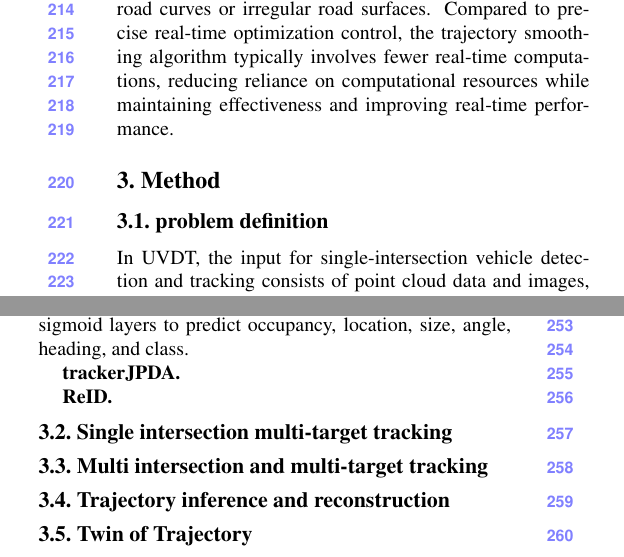
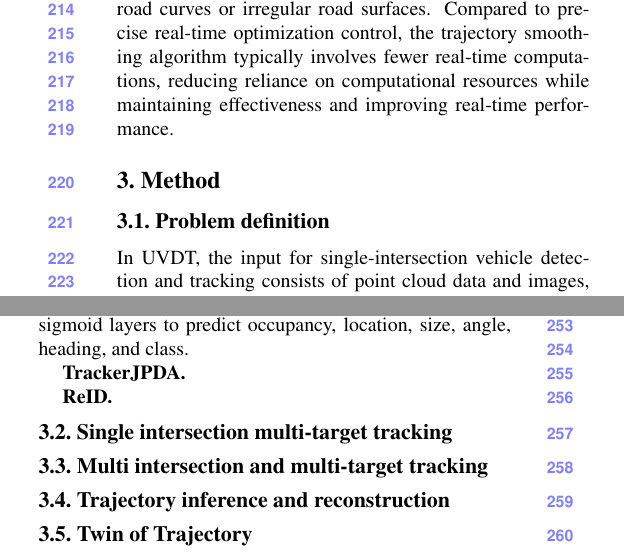
Before and after one commit to OpenHUTB/traffic_twin, a LaTeX paper (waypoint_control/ICCV/main.tex, which reads waypoint_control/ICCV/sec/3_finalcopy.tex): two parts of the columns of page 3 of 4, joined at a grey line, cut so that both start at the same text. Compiled offline with pdfLaTeX.

Commit message:
修改大小写

```diff
--- a/waypoint_control/ICCV/sec/3_finalcopy.tex
+++ b/waypoint_control/ICCV/sec/3_finalcopy.tex
@@ -1,6 +1,6 @@
 \section{Method}
 
-\subsection{problem definition}
+\subsection{Problem definition}
 
 In UVDT, the input for single-intersection vehicle detection and tracking consists of point cloud data and images, where the point cloud data is the input from the radar and the images are the input from the camera.
 The input for multi-intersection object detection is the same as that for a single intersection, but the input for its object tracking includes trajectories and the corresponding vehicle appearance features.
@@ -14,7 +14,7 @@ The network begins with a feature encoder, which is a simplified PointNet. It co
 Next, the network has a 2-D CNN backbone that consists of encoder-decoder blocks. Each encoder block consists of convolution, batch-norm, and relu layers to extract features at different spatial resolutions. Each decoder block consists of transpose convolution, batch-norm, and relu layers.
 The network then concatenates output features at the end of each decoder block, and passes these features through six detection heads with convolutional and sigmoid layers to predict occupancy, location, size, angle, heading, and class.
 
-\textbf{trackerJPDA.}
+\textbf{TrackerJPDA.}
 
 \textbf{ReID.}
 
```
